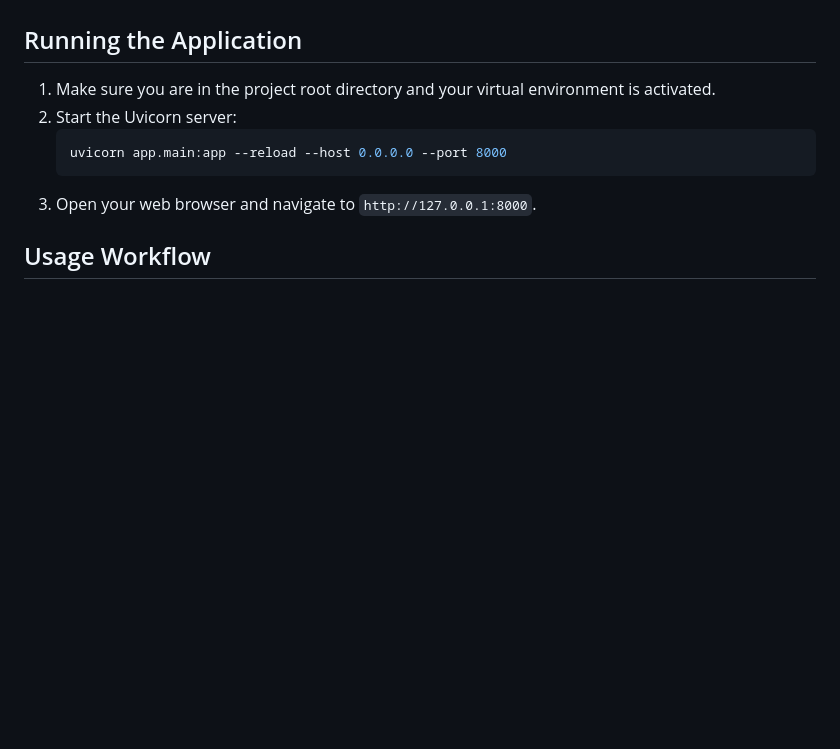
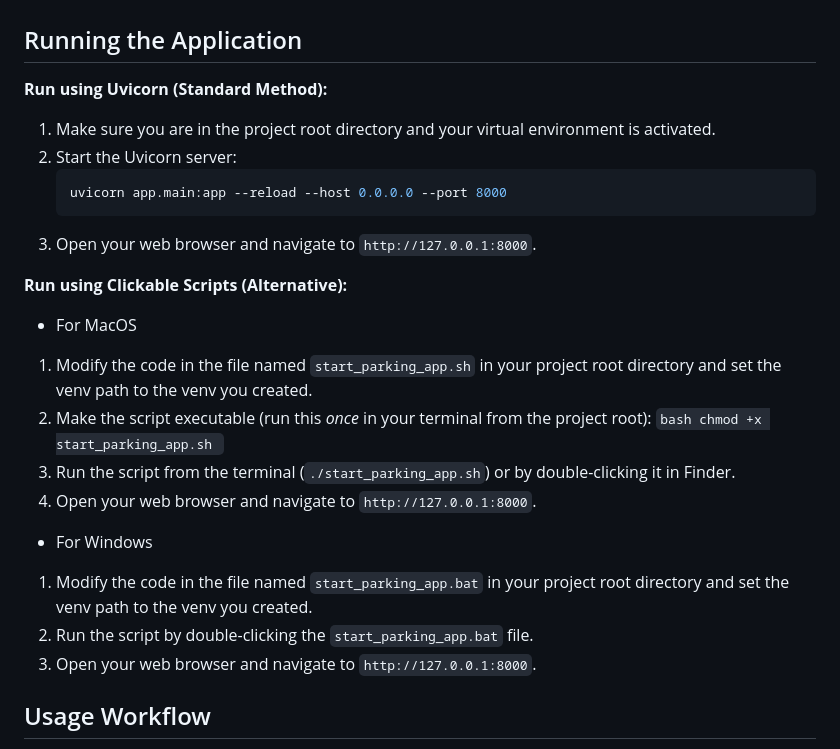
Before and after one commit to theLivingSofa/parking-management, a Markdown page: README.md, the part around the change. Rendered like a GitHub page; blank space fills up the shorter version.

````diff
--- a/README.md
+++ b/README.md
@@ -111,12 +111,29 @@ This system allows for registering vehicle owners and their vehicles, generating
 
 ## Running the Application
 
+**Run using Uvicorn (Standard Method):**
 1.  Make sure you are in the project root directory and your virtual environment is activated.
 2.  Start the Uvicorn server:
     ```bash
     uvicorn app.main:app --reload --host 0.0.0.0 --port 8000
     ```
 3.  Open your web browser and navigate to `http://127.0.0.1:8000`.
+
+**Run using Clickable Scripts (Alternative):**
+* For MacOS
+1. Modify the code in the file named `start_parking_app.sh` in your project root directory and set the venv path to the venv you created.
+2. Make the script executable (run this *once* in your terminal from the project root):
+        ```bash
+        chmod +x start_parking_app.sh
+        ```
+3. Run the script from the terminal (`./start_parking_app.sh`) or by double-clicking it in Finder.
+4. Open your web browser and navigate to `http://127.0.0.1:8000`.
+
+* For Windows
+1. Modify the code in the file named `start_parking_app.bat` in your project root directory and set the venv path to the venv you created.
+2. Run the script by double-clicking the `start_parking_app.bat` file.
+3. Open your web browser and navigate to `http://127.0.0.1:8000`.
+
 
 ## Usage Workflow
 
````
